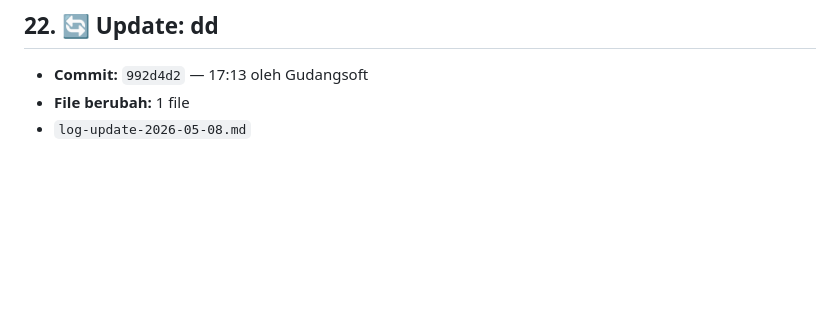
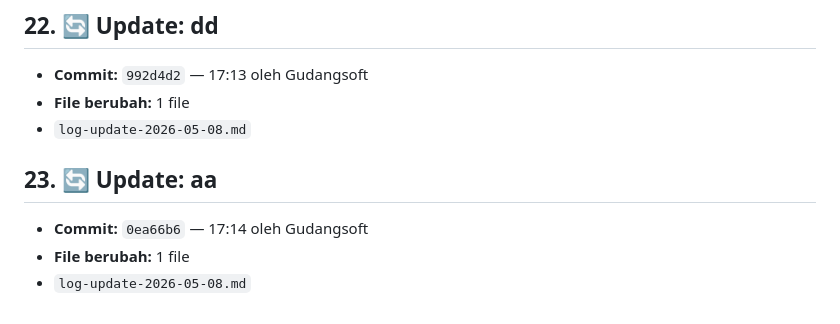
Before and after one commit to Gudangsoft/revana, a Markdown page: log-update-2026-05-08.md, the part around the change. Drawn GitHub-style; blank space fills up the shorter version.

Commit message:
perubahan

```diff
--- a/log-update-2026-05-08.md
+++ b/log-update-2026-05-08.md
@@ -230,3 +230,10 @@ Dua masalah bersamaan:
 - **Commit:** `992d4d2` — 17:13 oleh Gudangsoft
 - **File berubah:** 1 file
 - `log-update-2026-05-08.md`
+
+
+## 23. 🔄 Update: aa
+
+- **Commit:** `0ea66b6` — 17:14 oleh Gudangsoft
+- **File berubah:** 1 file
+- `log-update-2026-05-08.md`
```
